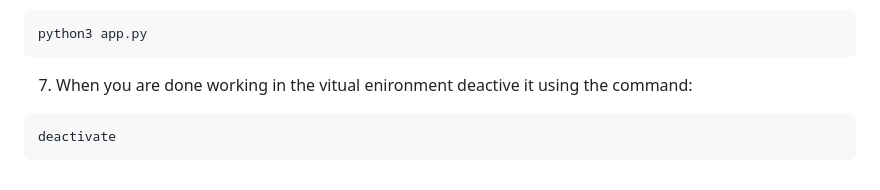
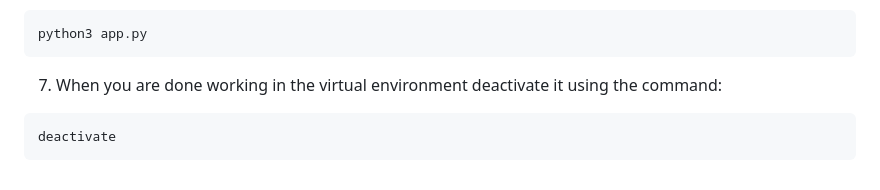
Before and after one commit to heidi37/my-python-portfolio, a Markdown page: README.md, the part around the change. Drawn GitHub-style.

Commit message:
fix README type

````diff
--- a/README.md
+++ b/README.md
@@ -57,7 +57,7 @@ pip install -r requirements.txt
 ```
 python3 app.py
 ```
-7. When you are done working in the vitual enironment deactive it using the command:
+7. When you are done working in the virtual environment deactivate it using the command:
 ```
 deactivate
 ```
````
